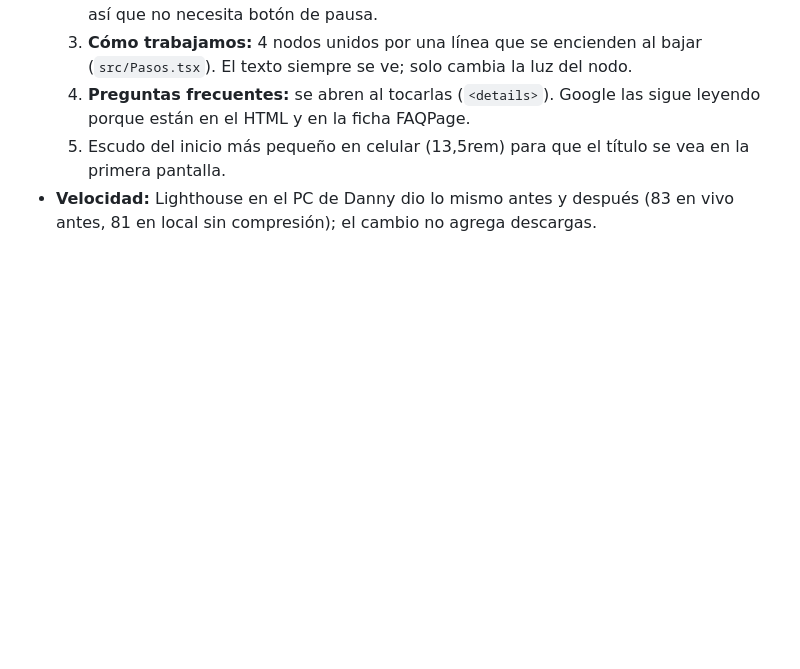
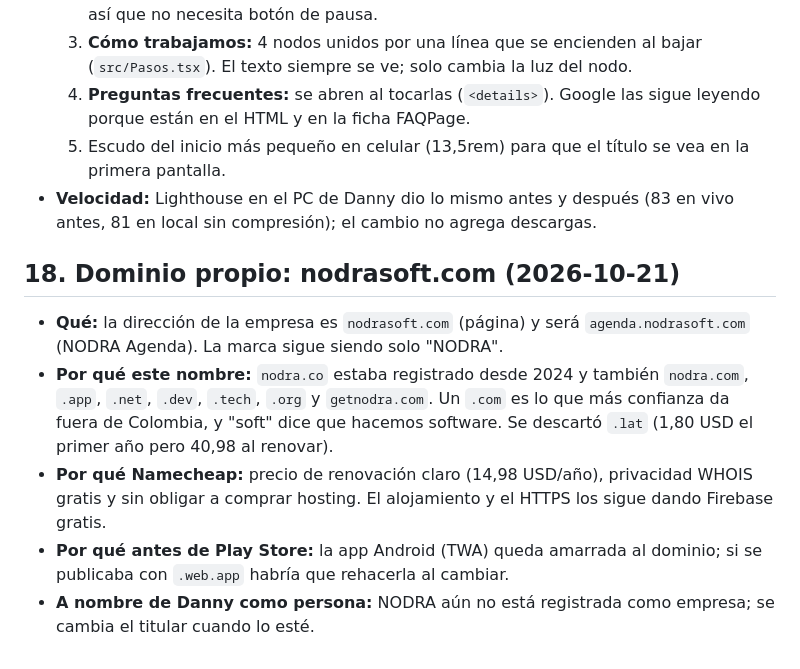
Before and after one commit to dannnyy1718/nexus-web, a Markdown page: docs/DECISIONES.md, the part around the change. GitHub-like rendering; blank space fills up the shorter version.

```diff
--- a/docs/DECISIONES.md
+++ b/docs/DECISIONES.md
@@ -82,3 +82,10 @@ Qué se decidió y por qué, para no repetir discusiones ni deshacer algo sin sa
   4. **Preguntas frecuentes:** se abren al tocarlas (`<details>`). Google las sigue leyendo porque están en el HTML y en la ficha FAQPage.
   5. Escudo del inicio más pequeño en celular (13,5rem) para que el título se vea en la primera pantalla.
 - **Velocidad:** Lighthouse en el PC de Danny dio lo mismo antes y después (83 en vivo antes, 81 en local sin compresión); el cambio no agrega descargas.
+
+## 18. Dominio propio: nodrasoft.com (2026-10-21)
+- **Qué:** la dirección de la empresa es `nodrasoft.com` (página) y será `agenda.nodrasoft.com` (NODRA Agenda). La marca sigue siendo solo "NODRA".
+- **Por qué este nombre:** `nodra.co` estaba registrado desde 2024 y también `nodra.com`, `.app`, `.net`, `.dev`, `.tech`, `.org` y `getnodra.com`. Un `.com` es lo que más confianza da fuera de Colombia, y "soft" dice que hacemos software. Se descartó `.lat` (1,80 USD el primer año pero 40,98 al renovar).
+- **Por qué Namecheap:** precio de renovación claro (14,98 USD/año), privacidad WHOIS gratis y sin obligar a comprar hosting. El alojamiento y el HTTPS los sigue dando Firebase gratis.
+- **Por qué antes de Play Store:** la app Android (TWA) queda amarrada al dominio; si se publicaba con `.web.app` habría que rehacerla al cambiar.
+- **A nombre de Danny como persona:** NODRA aún no está registrada como empresa; se cambia el titular cuando lo esté.
```
Also changed, not shown: docs/HISTORIAL.md (+6 -0 lines), docs/MANUAL-DE-REPARACION.md (+8 -0 lines).
